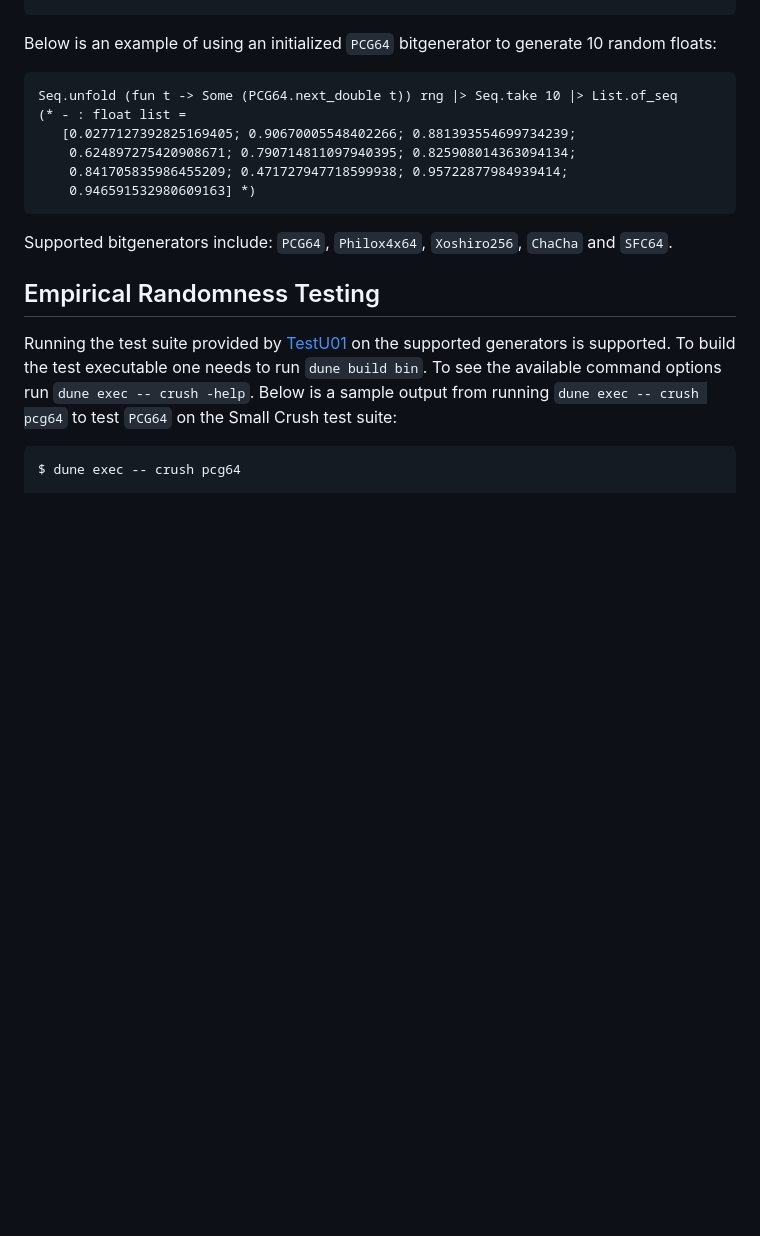
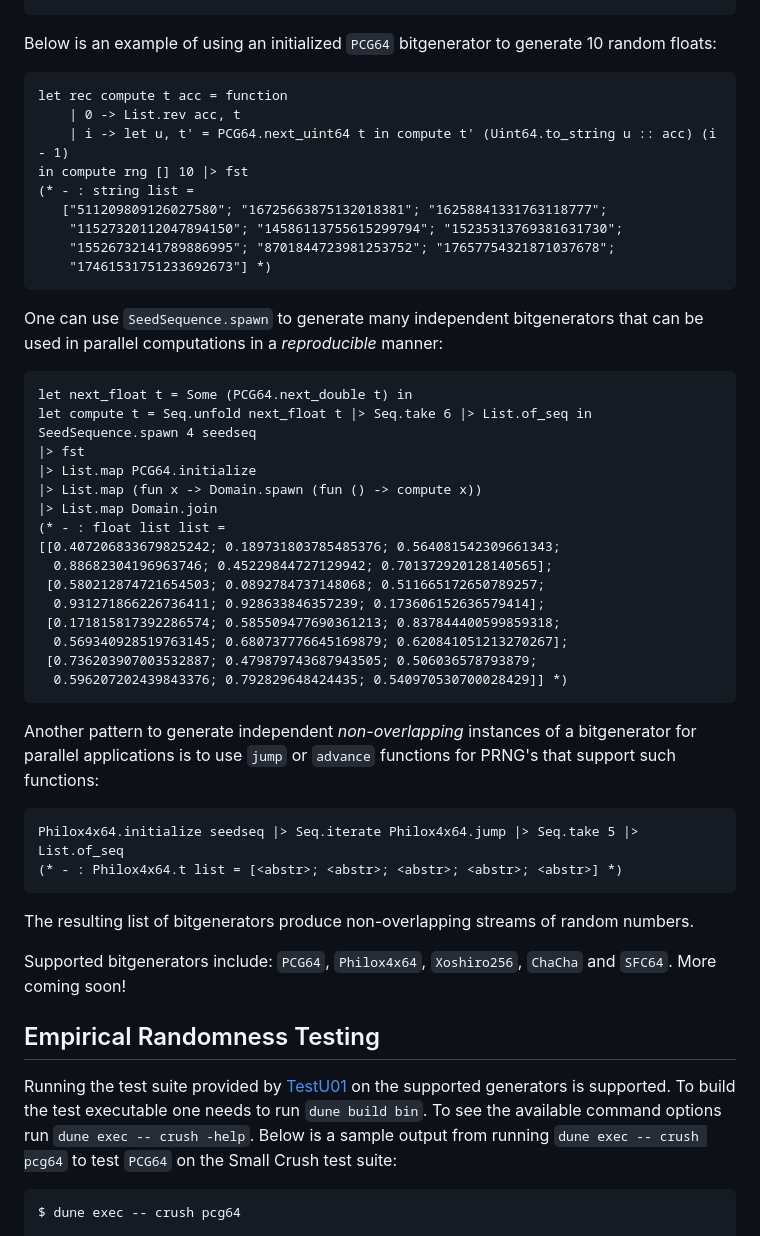
Before and after one commit to zoj613/bitgenerators, a Markdown page: README.md, the part around the change. GitHub-like rendering; blank space fills up the shorter version.

Commit message:
Update README to show parallel use cases.

````diff
--- a/README.md
+++ b/README.md
@@ -31,14 +31,45 @@ SeedSequence.generate_64bit_state 4 seedseq |> Array.map Uint64.to_string
 Below is an example of using an initialized `PCG64` bitgenerator to generate 10 random
 floats:
 ```ocaml
-Seq.unfold (fun t -> Some (PCG64.next_double t)) rng |> Seq.take 10 |> List.of_seq
-(* - : float list =
-   [0.0277127392825169405; 0.90670005548402266; 0.881393554699734239;
-    0.624897275420908671; 0.790714811097940395; 0.825908014363094134;
-    0.841705835986455209; 0.471727947718599938; 0.95722877984939414;
-    0.946591532980609163] *)
+let rec compute t acc = function
+    | 0 -> List.rev acc, t
+    | i -> let u, t' = PCG64.next_uint64 t in compute t' (Uint64.to_string u :: acc) (i - 1)
+in compute rng [] 10 |> fst
+(* - : string list =
+   ["511209809126027580"; "16725663875132018381"; "16258841331763118777";
+    "11527320112047894150"; "14586113755615299794"; "15235313769381631730";
+    "15526732141789886995"; "8701844723981253752"; "17657754321871037678";
+    "17461531751233692673"] *)
 ```
-Supported bitgenerators include: `PCG64`, `Philox4x64`, `Xoshiro256`, `ChaCha` and `SFC64`.
+One can use `SeedSequence.spawn` to generate many independent bitgenerators
+that can be used in parallel computations in a _reproducible_ manner:
+```ocaml
+let next_float t = Some (PCG64.next_double t) in
+let compute t = Seq.unfold next_float t |> Seq.take 6 |> List.of_seq in
+SeedSequence.spawn 4 seedseq
+|> fst
+|> List.map PCG64.initialize
+|> List.map (fun x -> Domain.spawn (fun () -> compute x))
+|> List.map Domain.join
+(* - : float list list =
+[[0.407206833679825242; 0.189731803785485376; 0.564081542309661343;
+  0.88682304196963746; 0.45229844727129942; 0.701372920128140565];
+ [0.580212874721654503; 0.0892784737148068; 0.511665172650789257;
+  0.931271866226736411; 0.928633846357239; 0.173606152636579414];
+ [0.171815817392286574; 0.585509477690361213; 0.837844400599859318;
+  0.569340928519763145; 0.680737776645169879; 0.620841051213270267];
+ [0.736203907003532887; 0.479879743687943505; 0.506036578793879;
+  0.596207202439843376; 0.792829648424435; 0.540970530700028429]] *)
+```
+Another pattern to generate independent _non-overlapping_ instances of a bitgenerator
+for parallel applications is to use `jump` or `advance` functions for PRNG's that support such functions:
+```ocaml
+Philox4x64.initialize seedseq |> Seq.iterate Philox4x64.jump |> Seq.take 5 |> List.of_seq
+(* - : Philox4x64.t list = [<abstr>; <abstr>; <abstr>; <abstr>; <abstr>] *)
+```
+The resulting list of bitgenerators produce non-overlapping streams of random numbers.
+
+Supported bitgenerators include: `PCG64`, `Philox4x64`, `Xoshiro256`, `ChaCha` and `SFC64`. More coming soon!
 
 ## Empirical Randomness Testing
 Running the test suite provided by [TestU01][6] on the supported generators is supported.
````
